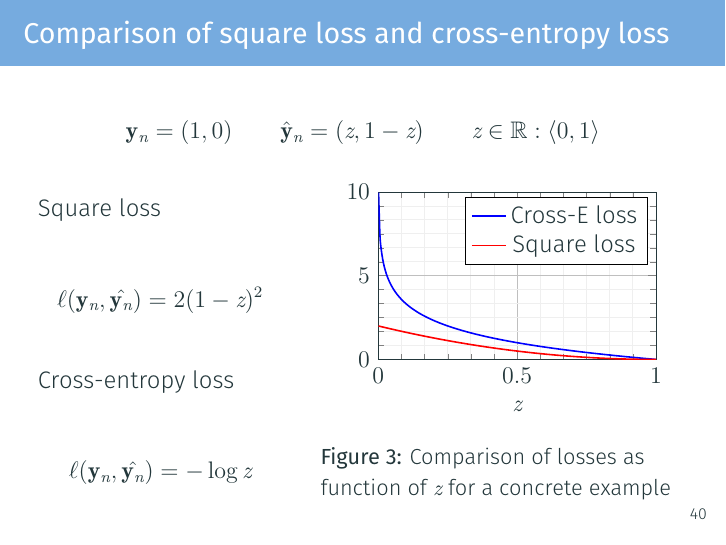
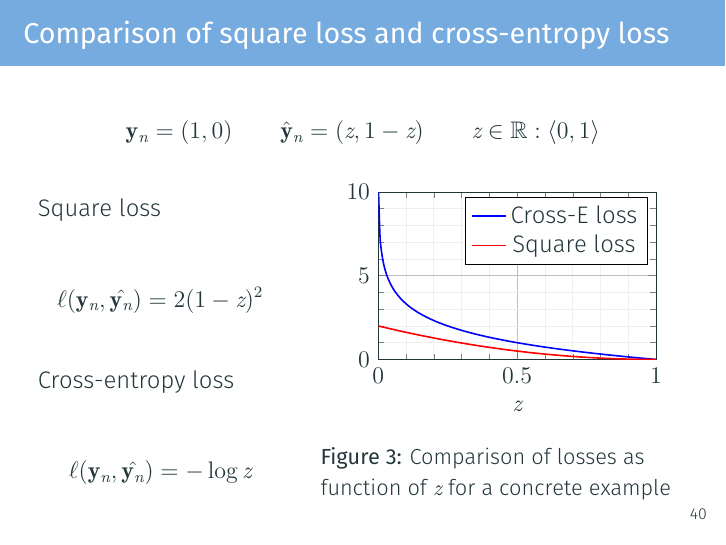
Before and after one commit to dl4nlp-tuda/deep-learning-for-nlp-lectures, LaTeX slides (latex/lecture02/dl4nlp2021-lecture02.tex): page 43 of 45. Compiled offline with XeLaTeX.

Commit message:
Fixed number of ticks on slide 40

```diff
--- a/latex/lecture02/dl4nlp2021-lecture02.tex
+++ b/latex/lecture02/dl4nlp2021-lecture02.tex
@@ -987,7 +987,7 @@ $$
 			xtick distance = 0.5,
 			ytick distance = 5,
 			grid = both,
-			minor tick num = 5,
+			minor tick num = 4,
 			major grid style = {lightgray},
 			minor grid style = {lightgray!25},
 			width = \textwidth,
```
